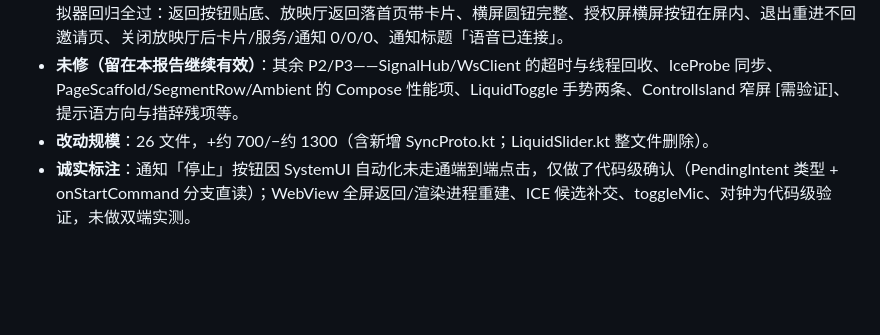
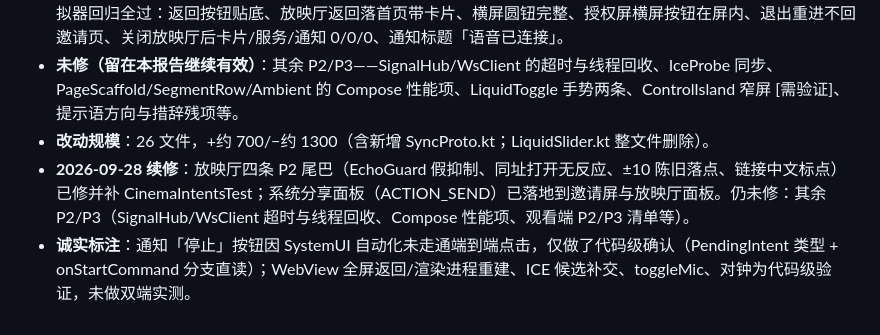
Before and after one commit to a953179255/TicketForTwo, a Markdown page: docs/REVIEW-2026-09-27.md, the part around the change. Rendered like a GitHub page; blank space fills up the shorter version.

Commit message:
docs(review): 补记四尾巴与系统分享面板的修复状态

```diff
--- a/docs/REVIEW-2026-09-27.md
+++ b/docs/REVIEW-2026-09-27.md
@@ -159,4 +159,5 @@
 - **验证**：`assembleDebug` 通过；`run-unit-tests.sh` **OK (72 tests)**（新增 CinemaSyncTest 竖线 URL 回归 1 条）；模拟器回归全过：返回按钮贴底、放映厅返回落首页带卡片、横屏圆钮完整、授权屏横屏按钮在屏内、退出重进不回邀请页、关闭放映厅后卡片/服务/通知 0/0/0、通知标题「语音已连接」。
 - **未修（留在本报告继续有效）**：其余 P2/P3——SignalHub/WsClient 的超时与线程回收、IceProbe 同步、PageScaffold/SegmentRow/Ambient 的 Compose 性能项、LiquidToggle 手势两条、ControlIsland 窄屏 [需验证]、提示语方向与措辞残项等。
 - **改动规模**：26 文件，+约 700/−约 1300（含新增 SyncProto.kt；LiquidSlider.kt 整文件删除）。
+- **2026-09-28 续修**：放映厅四条 P2 尾巴（EchoGuard 假抑制、同址打开无反应、±10 陈旧落点、链接中文标点）已修并补 CinemaIntentsTest；系统分享面板（ACTION_SEND）已落地到邀请屏与放映厅面板。仍未修：其余 P2/P3（SignalHub/WsClient 超时与线程回收、Compose 性能项、观看端 P2/P3 清单等）。
 - **诚实标注**：通知「停止」按钮因 SystemUI 自动化未走通端到端点击，仅做了代码级确认（PendingIntent 类型 + onStartCommand 分支直读）；WebView 全屏返回/渲染进程重建、ICE 候选补交、toggleMic、对钟为代码级验证，未做双端实测。
```
